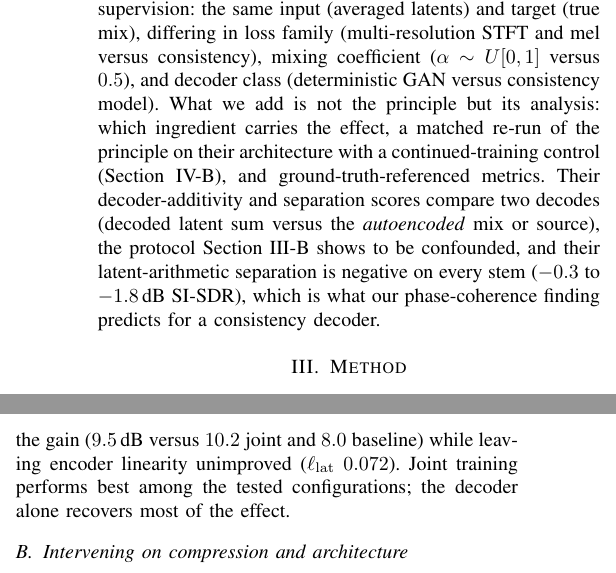
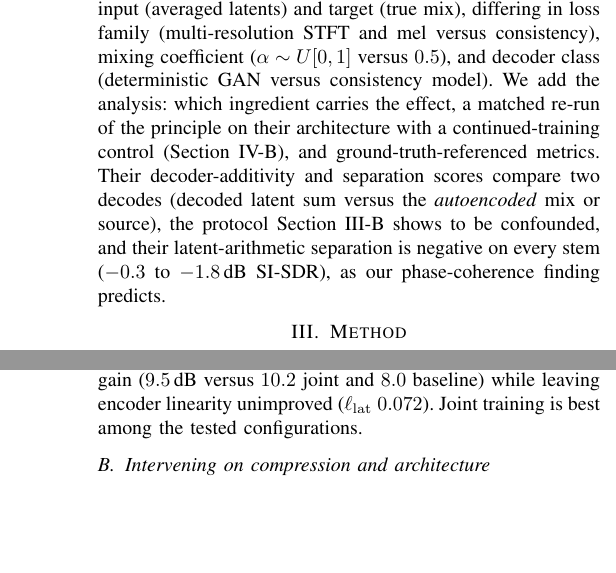
Before and after one commit to nurdauletakhanov/musicgen, a LaTeX paper (research/paper/icassp2027/paper.tex): two parts of the columns of pages 2 and 3 of 5, joined at a grey line, cut so that both start at the same text, the shorter picture padded with empty space. Compiled offline with pdfLaTeX.

Commit message:
Keep body text off page 5; add a mechanical check for it
The scoped ablation wording pushed three lines of Limitations onto page 5,
which ICASSP reserves for references. Trimmed four lines of the new text
(no claim removed). make_arxiv.sh now rebuilds with a forced page break
before the bibliography and fails if the page count grows, i.e. if any
body text would sit on page 5.

```diff
--- a/research/paper/icassp2027/paper.tex
+++ b/research/paper/icassp2027/paper.tex
@@ -139,16 +139,15 @@ gain for homogeneity, which we do not study). Our $\Ldec$ is the explicit-loss
 form of that additivity supervision: the same input (averaged latents) and
 target (true mix), differing in loss family (multi-resolution STFT and mel
 versus consistency), mixing coefficient ($\alpha\sim U[0,1]$ versus $0.5$),
-and decoder class (deterministic GAN versus consistency model). What we add is
-not the principle but its analysis: which ingredient carries the effect, a
+and decoder class (deterministic GAN versus consistency model). We add the
+analysis: which ingredient carries the effect, a
 matched re-run of the principle on their architecture with a
 continued-training control (\secref{sec:general}), and ground-truth-referenced
 metrics. Their decoder-additivity and separation scores compare two decodes
 (decoded latent sum versus the \emph{autoencoded} mix or source), the
 protocol \secref{sec:metrics} shows to be confounded, and their
 latent-arithmetic separation is negative on every stem ($-0.3$ to $-1.8$\,dB
-SI-SDR), which is what our phase-coherence finding predicts for a consistency
-decoder.
+SI-SDR), as our phase-coherence finding predicts.
 
 \section{Method}\label{sec:method}
 
@@ -304,8 +302,8 @@ variant $\Lenc$ drives $\ell_\mathrm{lat}$ lowest but leaves MixRate high
 equivariant. Conversely, training only the decoder under $\Ldec$ with the
 encoder frozen retains most of the gain ($9.5$\,dB versus $10.2$ joint and
 $8.0$ baseline) while leaving encoder linearity unimproved
-($\ell_\mathrm{lat}$ $0.072$). Joint training performs best among the tested
-configurations; the decoder alone recovers most of the effect.
+($\ell_\mathrm{lat}$ $0.072$). Joint training is best among the tested
+configurations.
 
 \subsection{Intervening on compression and architecture}\label{sec:general}
 \tabref{tab:crossarch} extends the recipe along two axes. \textbf{Compression:}
```
Also changed, not shown: research/paper/icassp2027/paper.pdf, research/paper/icassp2027/paper.tex (5 more changed lines), 1 other file.
